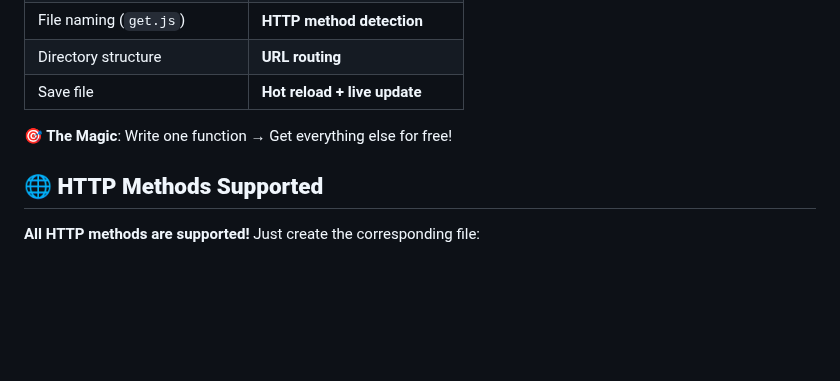
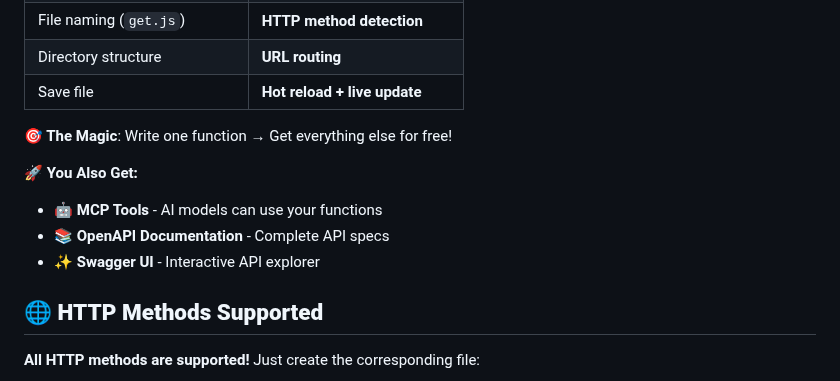
Before and after one commit to easynet-world/7134-easy-mcp-server, a Markdown page: README.md, the part around the change. GitHub-like rendering; blank space fills up the shorter version.

Commit message:
fix: Emphasize MCP, OpenAPI, and Swagger support in How It Works section

```diff
--- a/README.md
+++ b/README.md
@@ -64,6 +64,11 @@ npm start
 | Save file | **Hot reload + live update** |
 
 **🎯 The Magic**: Write one function → Get everything else for free!
+
+**🚀 You Also Get:**
+- **🤖 MCP Tools** - AI models can use your functions
+- **📚 OpenAPI Documentation** - Complete API specs
+- **✨ Swagger UI** - Interactive API explorer
 
 ## 🌐 **HTTP Methods Supported**
 
```
